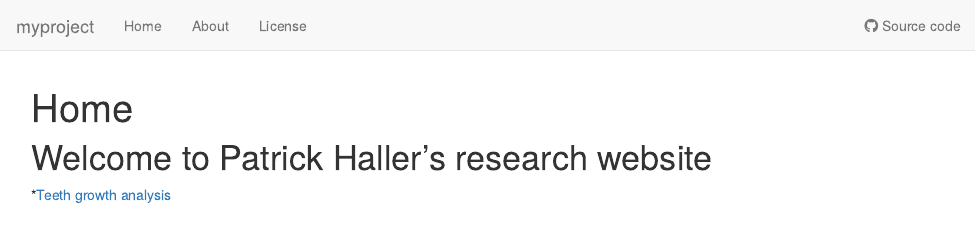
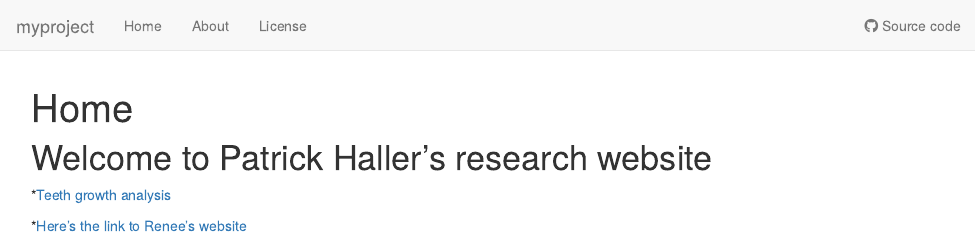
Before and after one commit to hallerpat/myproject, an R Markdown document (analysis/index.Rmd): the page in a window 1100 px wide, from its top. Rendered offline with R 4.5, knitr and Pandoc, with nearby package versions; drawn as R Markdown's standard HTML page in place of the format the file asks for.

Commit message:
- added website

```diff
--- a/analysis/index.Rmd
+++ b/analysis/index.Rmd
@@ -16,3 +16,5 @@ editor_options:
 
 
 *[Teeth growth analysis](teeth.html)
+
+*[Here's the link to Renee's website](https://ruilingzhang.github.io/myproject/)
```
Also changed, not shown: 1 other file.
